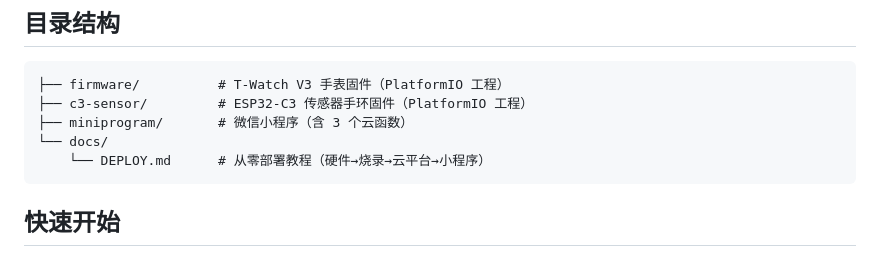
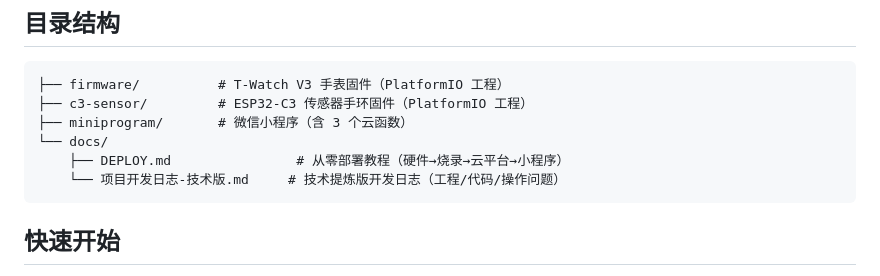
Before and after one commit to qiezixin-peng/esp32-smart-watch, a Markdown page: README.md, the part around the change. Drawn GitHub-style.

Commit message:
docs: 新增技术提炼版开发日志（工程/代码/操作问题）+ README 目录更新

````diff
--- a/README.md
+++ b/README.md
@@ -70,7 +70,8 @@
 ├── c3-sensor/         # ESP32-C3 传感器手环固件（PlatformIO 工程）
 ├── miniprogram/       # 微信小程序（含 3 个云函数）
 └── docs/
-    └── DEPLOY.md      # 从零部署教程（硬件→烧录→云平台→小程序）
+    ├── DEPLOY.md                # 从零部署教程（硬件→烧录→云平台→小程序）
+    └── 项目开发日志-技术版.md     # 技术提炼版开发日志（工程/代码/操作问题）
 ```
 
 ## 快速开始
````
Also changed, not shown: docs/项目开发日志-技术版.md (added, +207 -0 lines).
